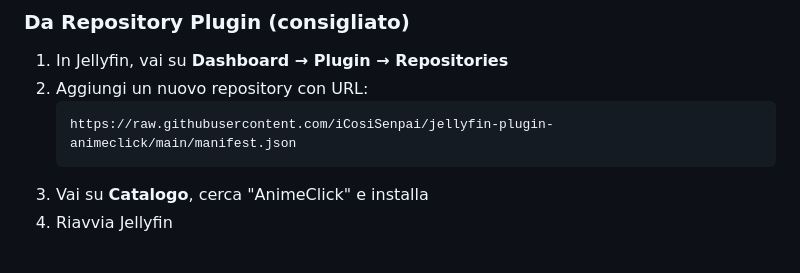
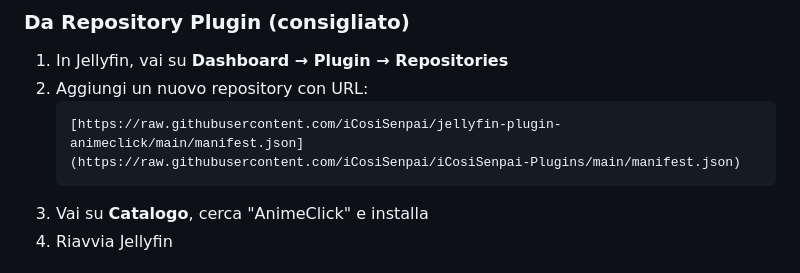
Before and after one commit to iCosiSenpai/jellyfin-plugin-animeclick, a Markdown page: README.md, the part around the change. Rendered like a GitHub page.

Commit message:
Update repository URL for AnimeClick plugin

````diff
--- a/README.md
+++ b/README.md
@@ -54,7 +54,7 @@ Plugin per [Jellyfin](https://jellyfin.org/) che fornisce **metadati anime in it
 1. In Jellyfin, vai su **Dashboard → Plugin → Repositories**
 2. Aggiungi un nuovo repository con URL:
    ```
-   https://raw.githubusercontent.com/iCosiSenpai/jellyfin-plugin-animeclick/main/manifest.json
+   [https://raw.githubusercontent.com/iCosiSenpai/jellyfin-plugin-animeclick/main/manifest.json](https://raw.githubusercontent.com/iCosiSenpai/iCosiSenpai-Plugins/main/manifest.json)
    ```
 3. Vai su **Catalogo**, cerca "AnimeClick" e installa
 4. Riavvia Jellyfin
````
